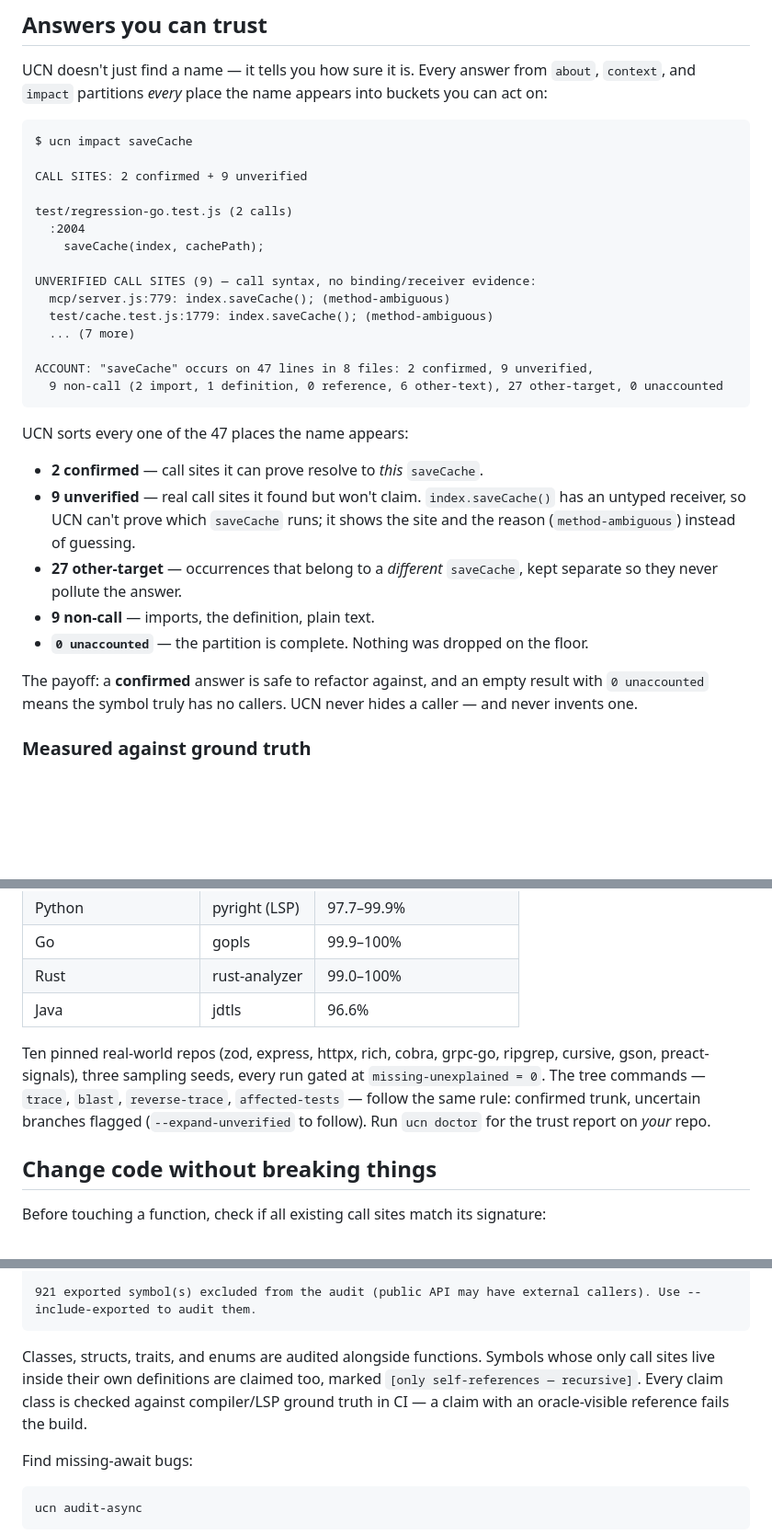
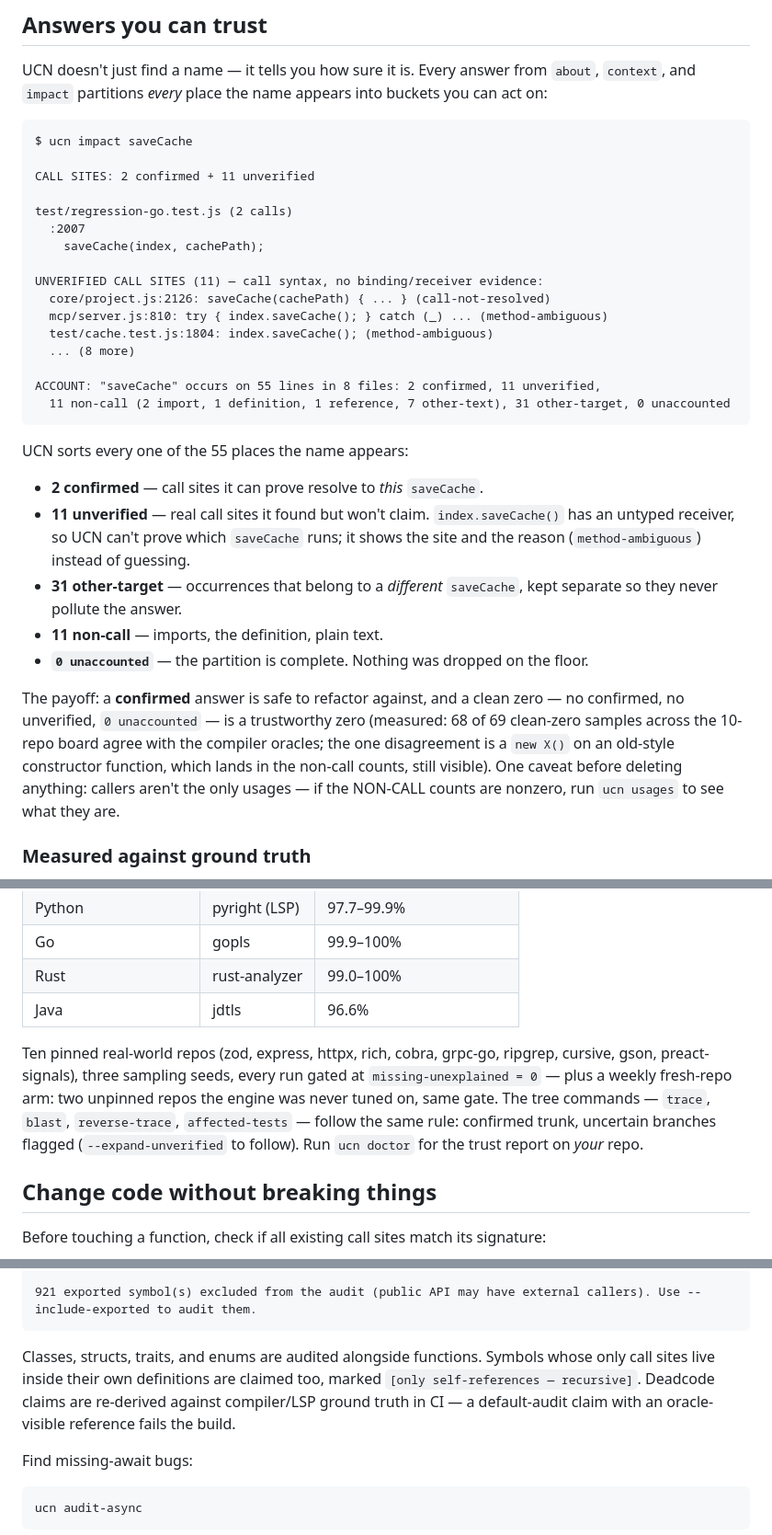
Before and after one commit to mleoca/ucn, a Markdown page: README.md, 3 parts joined by grey strips. Shown at 92% size. Drawn GitHub-style; blank space fills up the shorter version.

````diff
--- a/README.md
+++ b/README.md
@@ -127,30 +127,31 @@ UCN doesn't just find a name — it tells you how sure it is. Every answer from
 ```
 $ ucn impact saveCache
 
-CALL SITES: 2 confirmed + 9 unverified
+CALL SITES: 2 confirmed + 11 unverified
 
 test/regression-go.test.js (2 calls)
-  :2004
+  :2007
     saveCache(index, cachePath);
 
-UNVERIFIED CALL SITES (9) — call syntax, no binding/receiver evidence:
-  mcp/server.js:779: index.saveCache(); (method-ambiguous)
-  test/cache.test.js:1779: index.saveCache(); (method-ambiguous)
-  ... (7 more)
+UNVERIFIED CALL SITES (11) — call syntax, no binding/receiver evidence:
+  core/project.js:2126: saveCache(cachePath) { ... } (call-not-resolved)
+  mcp/server.js:810: try { index.saveCache(); } catch (_) ... (method-ambiguous)
+  test/cache.test.js:1804: index.saveCache(); (method-ambiguous)
+  ... (8 more)
 
-ACCOUNT: "saveCache" occurs on 47 lines in 8 files: 2 confirmed, 9 unverified,
-  9 non-call (2 import, 1 definition, 0 reference, 6 other-text), 27 other-target, 0 unaccounted
+ACCOUNT: "saveCache" occurs on 55 lines in 8 files: 2 confirmed, 11 unverified,
+  11 non-call (2 import, 1 definition, 1 reference, 7 other-text), 31 other-target, 0 unaccounted
 ```
 
-UCN sorts every one of the 47 places the name appears:
+UCN sorts every one of the 55 places the name appears:
 
 - **2 confirmed** — call sites it can prove resolve to *this* `saveCache`.
-- **9 unverified** — real call sites it found but won't claim. `index.saveCache()` has an untyped receiver, so UCN can't prove which `saveCache` runs; it shows the site and the reason (`method-ambiguous`) instead of guessing.
-- **27 other-target** — occurrences that belong to a *different* `saveCache`, kept separate so they never pollute the answer.
-- **9 non-call** — imports, the definition, plain text.
+- **11 unverified** — real call sites it found but won't claim. `index.saveCache()` has an untyped receiver, so UCN can't prove which `saveCache` runs; it shows the site and the reason (`method-ambiguous`) instead of guessing.
+- **31 other-target** — occurrences that belong to a *different* `saveCache`, kept separate so they never pollute the answer.
+- **11 non-call** — imports, the definition, plain text.
 - **`0 unaccounted`** — the partition is complete. Nothing was dropped on the floor.
 
-The payoff: a **confirmed** answer is safe to refactor against, and an empty result with `0 unaccounted` means the symbol truly has no callers. UCN never hides a caller — and never invents one.
+The payoff: a **confirmed** answer is safe to refactor against, and a clean zero — no confirmed, no unverified, `0 unaccounted` — is a trustworthy zero (measured: 68 of 69 clean-zero samples across the 10-repo board agree with the compiler oracles; the one disagreement is a `new X()` on an old-style constructor function, which lands in the non-call counts, still visible). One caveat before deleting anything: callers aren't the only usages — if the NON-CALL counts are nonzero, run `ucn usages` to see what they are.
 
 ### Measured against ground truth
 
@@ -164,7 +165,7 @@ This isn't a promise — it's a gate. CI re-derives UCN's caller answers from re
 | Rust | rust-analyzer | 99.0–100% |
 | Java | jdtls | 96.6% |
 
-Ten pinned real-world repos (zod, express, httpx, rich, cobra, grpc-go, ripgrep, cursive, gson, preact-signals), three sampling seeds, every run gated at `missing-unexplained = 0`. The tree commands — `trace`, `blast`, `reverse-trace`, `affected-tests` — follow the same rule: confirmed trunk, uncertain branches flagged (`--expand-unverified` to follow). Run `ucn doctor` for the trust report on *your* repo.
+Ten pinned real-world repos (zod, express, httpx, rich, cobra, grpc-go, ripgrep, cursive, gson, preact-signals), three sampling seeds, every run gated at `missing-unexplained = 0` — plus a weekly fresh-repo arm: two unpinned repos the engine was never tuned on, same gate. The tree commands — `trace`, `blast`, `reverse-trace`, `affected-tests` — follow the same rule: confirmed trunk, uncertain branches flagged (`--expand-unverified` to follow). Run `ucn doctor` for the trust report on *your* repo.
 
 ## Change code without breaking things
 
@@ -316,7 +317,7 @@ crates/matcher/src/lib.rs
 921 exported symbol(s) excluded from the audit (public API may have external callers). Use --include-exported to audit them.
 ```
 
-Classes, structs, traits, and enums are audited alongside functions. Symbols whose only call sites live inside their own definitions are claimed too, marked `[only self-references — recursive]`. Every claim class is checked against compiler/LSP ground truth in CI — a claim with an oracle-visible reference fails the build.
+Classes, structs, traits, and enums are audited alongside functions. Symbols whose only call sites live inside their own definitions are claimed too, marked `[only self-references — recursive]`. Deadcode claims are re-derived against compiler/LSP ground truth in CI — a default-audit claim with an oracle-visible reference fails the build.
 
 Find missing-await bugs:
 
````
Also changed, not shown: other parts of README.md (+27 -27 lines).
